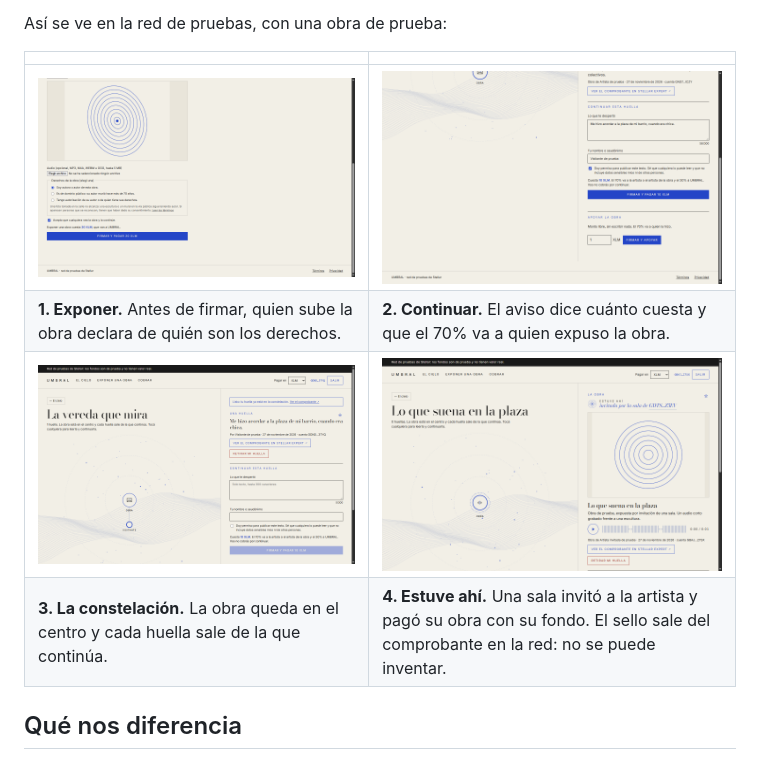
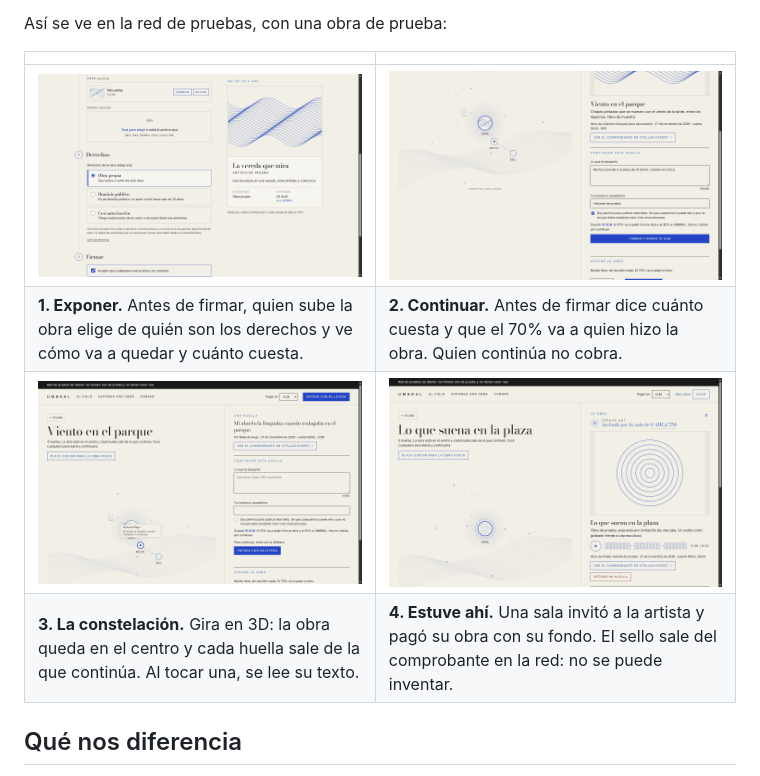
Before and after one commit to jfacundoayala/umbral, a Markdown page: README.md, the part around the change. Rendered like a GitHub page; pictures changed too: docs/capturas/01-exponer.png, docs/capturas/02-continuar.png, docs/capturas/03-constelacion.png.

Commit message:
README: capturas nuevas de la interfaz actual (exponer, continuar, constelación 3D y sello), más livianas; la demo suma la placa con QR y la ficha en el celular

```diff
--- a/README.md
+++ b/README.md
@@ -51,10 +51,10 @@ Así se ve en la red de pruebas, con una obra de prueba:
 
 | | |
 |---|---|
-| ![Exponer una obra: quien la sube declara de quién son los derechos antes de firmar](docs/capturas/01-exponer.png) | ![Continuar una obra: el aviso dice que el 70% va a quien la expuso](docs/capturas/02-continuar.png) |
-| **1. Exponer.** Antes de firmar, quien sube la obra declara de quién son los derechos. | **2. Continuar.** El aviso dice cuánto cuesta y que el 70% va a quien expuso la obra. |
-| ![La constelación: la obra en el centro y la huella unida con una línea](docs/capturas/03-constelacion.png) | ![Ficha de una obra expuesta por invitación de una sala, con el sello Estuve ahí y su audio](docs/capturas/04-sello.png) |
-| **3. La constelación.** La obra queda en el centro y cada huella sale de la que continúa. | **4. Estuve ahí.** Una sala invitó a la artista y pagó su obra con su fondo. El sello sale del comprobante en la red: no se puede inventar. |
+| ![Exponer una obra: quien la sube elige de quién son los derechos y ve a la derecha cómo va a quedar la obra y cuánto cuesta](docs/capturas/01-exponer.png) | ![Continuar una obra: el formulario dice que cuesta 10 XLM y que el 70% va a quien hizo la obra](docs/capturas/02-continuar.png) |
+| **1. Exponer.** Antes de firmar, quien sube la obra elige de quién son los derechos y ve cómo va a quedar y cuánto cuesta. | **2. Continuar.** Antes de firmar dice cuánto cuesta y que el 70% va a quien hizo la obra. Quien continúa no cobra. |
+| ![La constelación en 3D: la obra en el centro, sus huellas unidas con líneas y el rótulo de la huella elegida](docs/capturas/03-constelacion.png) | ![Ficha de una obra expuesta por invitación de una sala, con el sello Estuve ahí y su audio](docs/capturas/04-sello.png) |
+| **3. La constelación.** Gira en 3D: la obra queda en el centro y cada huella sale de la que continúa. Al tocar una, se lee su texto. | **4. Estuve ahí.** Una sala invitó a la artista y pagó su obra con su fondo. El sello sale del comprobante en la red: no se puede inventar. |
 
 ## Qué nos diferencia
 
```
Also changed, not shown: docs/demo-jurado.md (+2 -1 lines).
